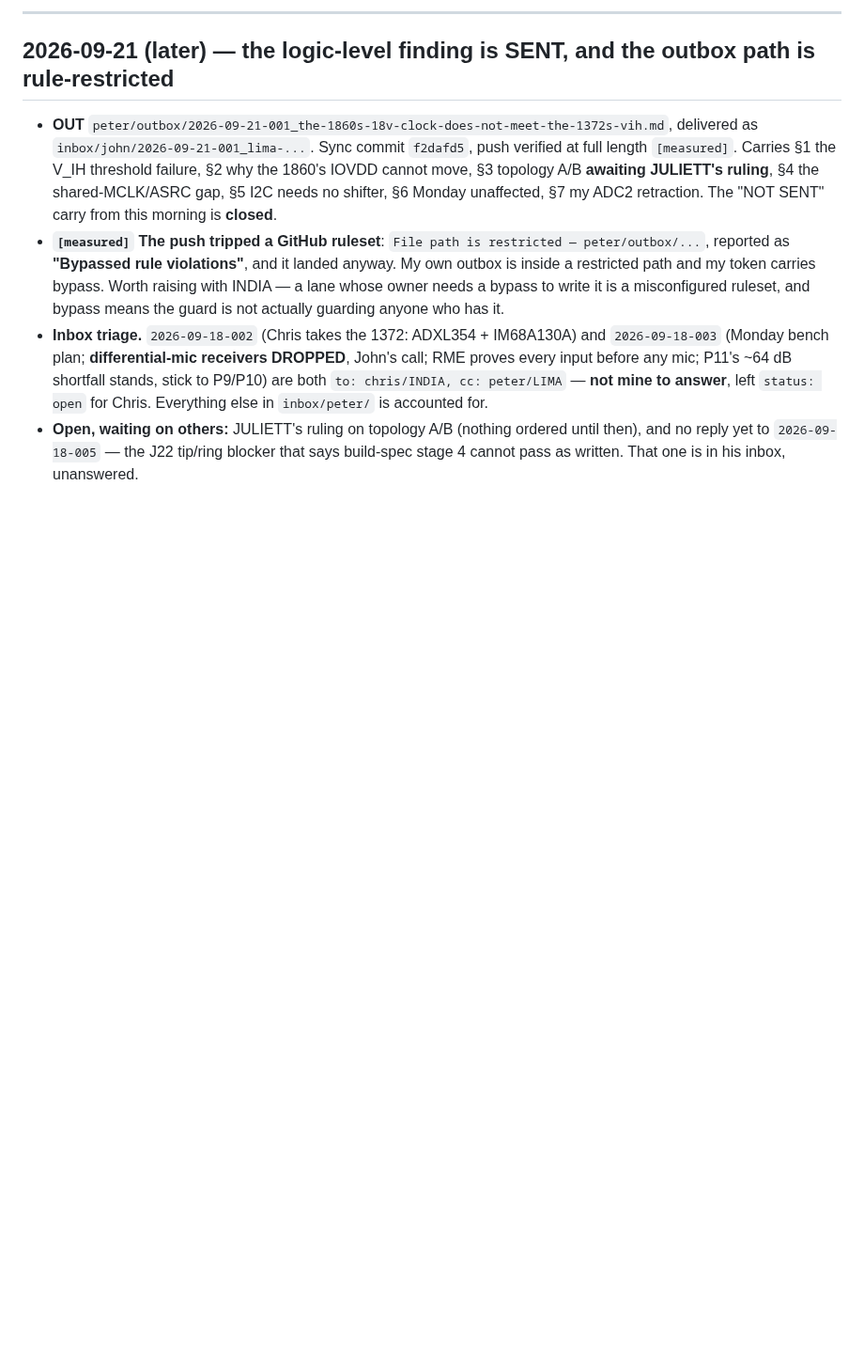
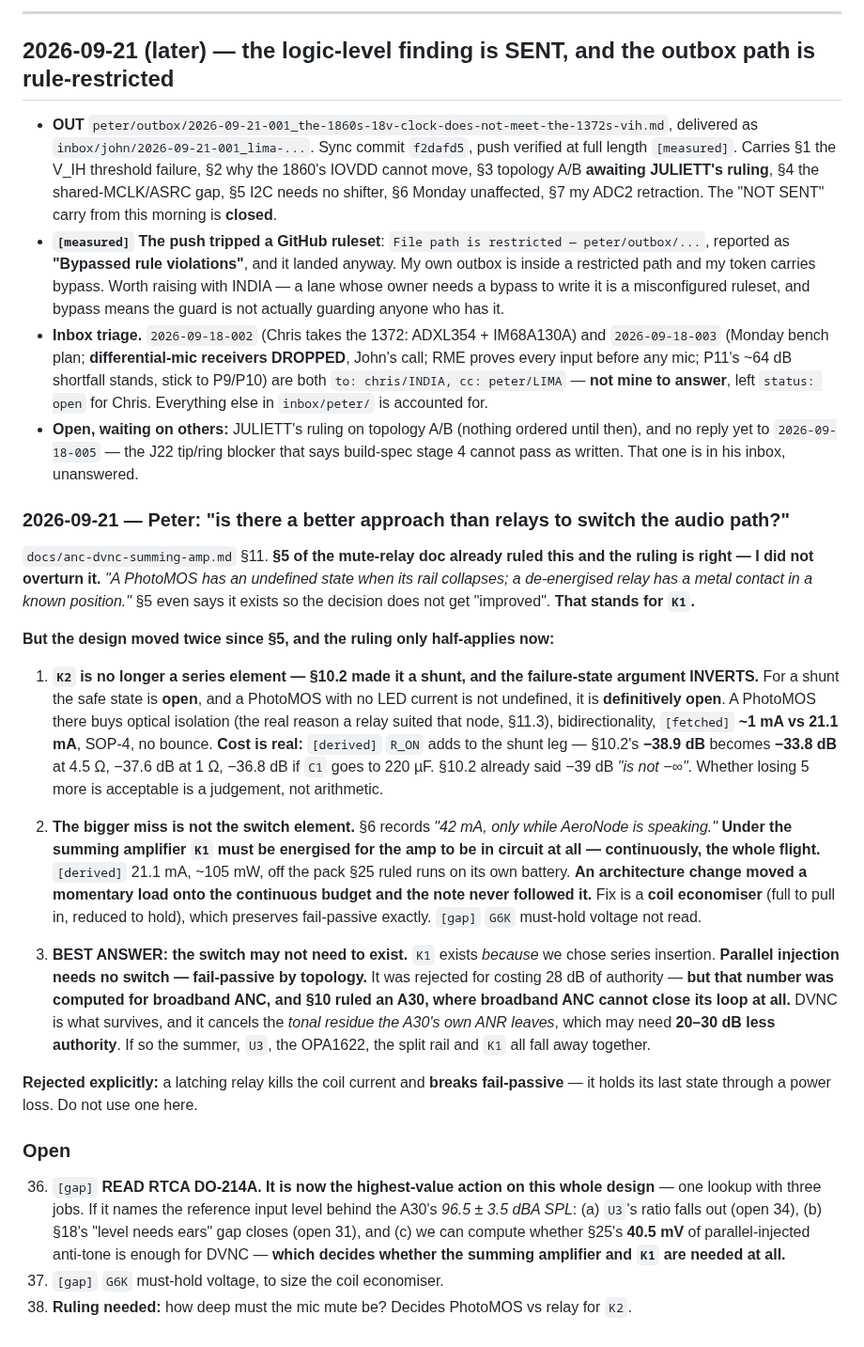
Before and after one commit to pb-aero/lima, a Markdown page: .agent/status.md, the part around the change. Shown at 94% size. GitHub-like rendering; blank space fills up the shorter version.

Commit message:
[LIMA] status: relay question - 5 stands for K1, inverts for K2, and DO-214A is now one lookup with three jobs including whether K1 is needed at all
Co-Authored-By: Claude Opus 5 <noreply@anthropic.com>

```diff
--- a/.agent/status.md
+++ b/.agent/status.md
@@ -1512,3 +1512,47 @@ path. None of the level-shift work bites until the 1860 joins for eight channels
 - **Open, waiting on others:** JULIETT's ruling on topology A/B (nothing ordered until then), and
   no reply yet to `2026-09-18-005` — the J22 tip/ring blocker that says build-spec stage 4 cannot
   pass as written. That one is in his inbox, unanswered.
+
+### 2026-09-21 — Peter: "is there a better approach than relays to switch the audio path?"
+
+`docs/anc-dvnc-summing-amp.md` §11. **§5 of the mute-relay doc already ruled this and the ruling is
+right — I did not overturn it.** *"A PhotoMOS has an undefined state when its rail collapses; a
+de-energised relay has a metal contact in a known position."* §5 even says it exists so the decision
+does not get "improved". **That stands for `K1`.**
+
+**But the design moved twice since §5, and the ruling only half-applies now:**
+
+1. **`K2` is no longer a series element — §10.2 made it a shunt, and the failure-state argument
+   INVERTS.** For a shunt the safe state is **open**, and a PhotoMOS with no LED current is not
+   undefined, it is **definitively open**. A PhotoMOS there buys optical isolation (the real reason a
+   relay suited that node, §11.3), bidirectionality, `[fetched]` **~1 mA vs 21.1 mA**, SOP-4, no
+   bounce. **Cost is real:** `[derived]` `R_ON` adds to the shunt leg — §10.2's **−38.9 dB** becomes
+   **−33.8 dB** at 4.5 Ω, −37.6 dB at 1 Ω, −36.8 dB if `C1` goes to 220 µF. §10.2 already said −39 dB
+   *"is not −∞"*. Whether losing 5 more is acceptable is a judgement, not arithmetic.
+
+2. **The bigger miss is not the switch element.** §6 records *"42 mA, only while AeroNode is
+   speaking."* **Under the summing amplifier `K1` must be energised for the amp to be in circuit at
+   all — continuously, the whole flight.** `[derived]` 21.1 mA, ~105 mW, off the pack §25 ruled runs
+   on its own battery. **An architecture change moved a momentary load onto the continuous budget and
+   the note never followed it.** Fix is a **coil economiser** (full to pull in, reduced to hold),
+   which preserves fail-passive exactly. `[gap]` `G6K` must-hold voltage not read.
+
+3. **BEST ANSWER: the switch may not need to exist.** `K1` exists *because* we chose series
+   insertion. **Parallel injection needs no switch — fail-passive by topology.** It was rejected for
+   costing 28 dB of authority — **but that number was computed for broadband ANC, and §10 ruled an
+   A30, where broadband ANC cannot close its loop at all.** DVNC is what survives, and it cancels the
+   *tonal residue the A30's own ANR leaves*, which may need **20–30 dB less authority**. If so the
+   summer, `U3`, the OPA1622, the split rail and `K1` all fall away together.
+
+**Rejected explicitly:** a latching relay kills the coil current and **breaks fail-passive** — it
+holds its last state through a power loss. Do not use one here.
+
+### Open
+
+36. `[gap]` **READ RTCA DO-214A. It is now the highest-value action on this whole design** — one
+    lookup with three jobs. If it names the reference input level behind the A30's *96.5 ± 3.5 dBA
+    SPL*: (a) `U3`'s ratio falls out (open 34), (b) §18's "level needs ears" gap closes (open 31),
+    and (c) we can compute whether §25's **40.5 mV** of parallel-injected anti-tone is enough for
+    DVNC — **which decides whether the summing amplifier and `K1` are needed at all.**
+37. `[gap]` `G6K` must-hold voltage, to size the coil economiser.
+38. **Ruling needed:** how deep must the mic mute be? Decides PhotoMOS vs relay for `K2`.
```
